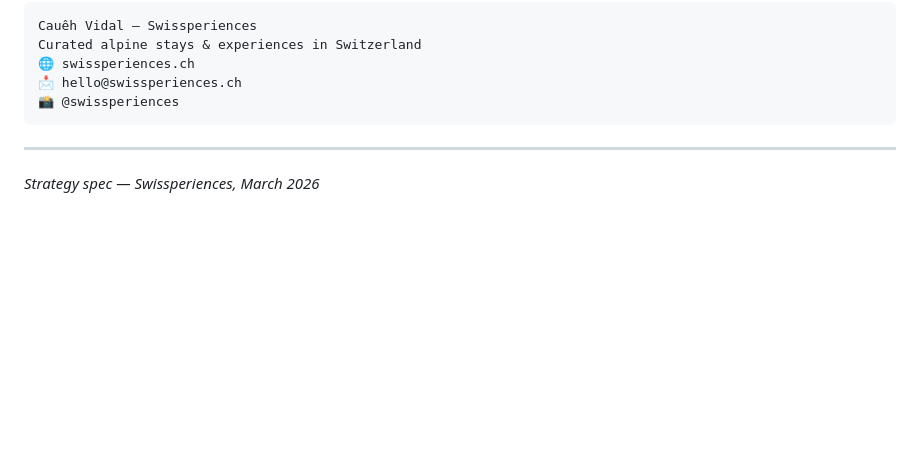
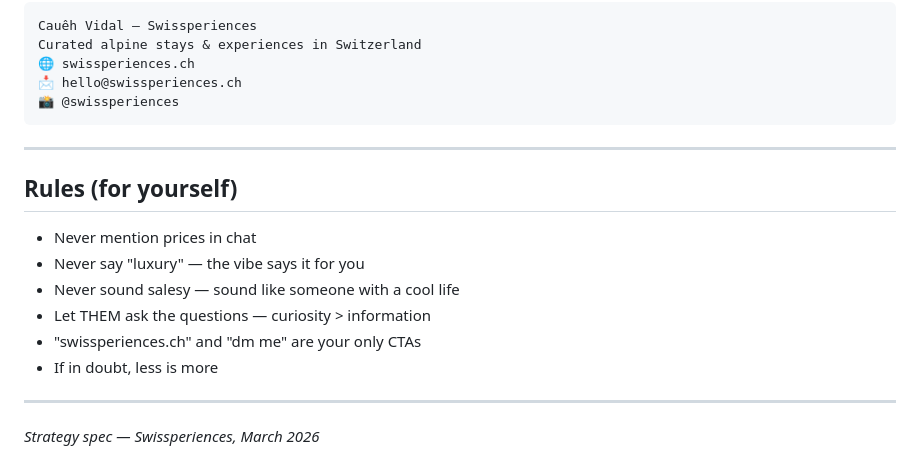
Before and after one commit to swissperiences/swissperiences, a Markdown page: docs/specs/2026-03-11-zoom-pitch-templates-strategy.md, the part around one of its changes. Rendered like a GitHub page; blank space fills up the shorter version.

```diff
--- a/docs/specs/2026-03-11-zoom-pitch-templates-strategy.md
+++ b/docs/specs/2026-03-11-zoom-pitch-templates-strategy.md
@@ -97,4 +171,15 @@ Curated alpine stays & experiences in Switzerland
 
 ---
 
+## Rules (for yourself)
+
+- Never mention prices in chat
+- Never say "luxury" — the vibe says it for you
+- Never sound salesy — sound like someone with a cool life
+- Let THEM ask the questions — curiosity > information
+- "swissperiences.ch" and "dm me" are your only CTAs
+- If in doubt, less is more
+
+---
+
 *Strategy spec — Swissperiences, March 2026*
```
Also changed, not shown: other parts of docs/specs/2026-03-11-zoom-pitch-templates-strategy.md (+130 -56 lines).
